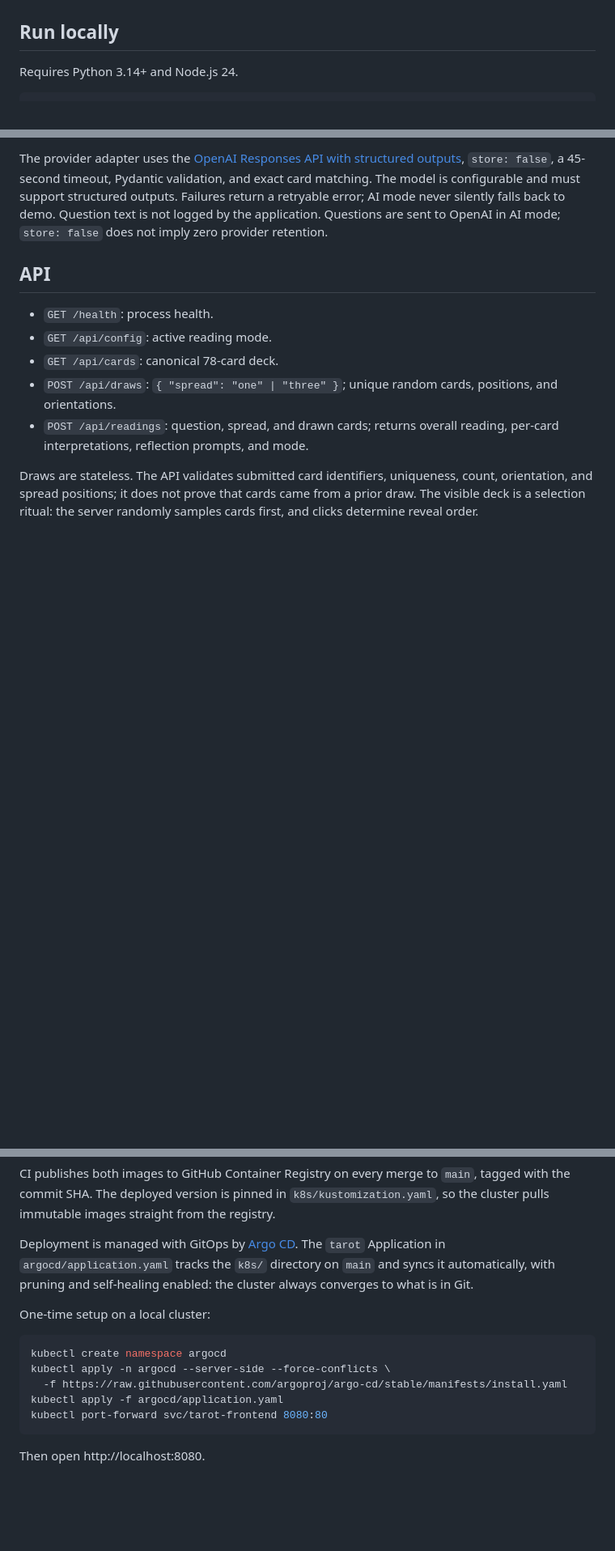
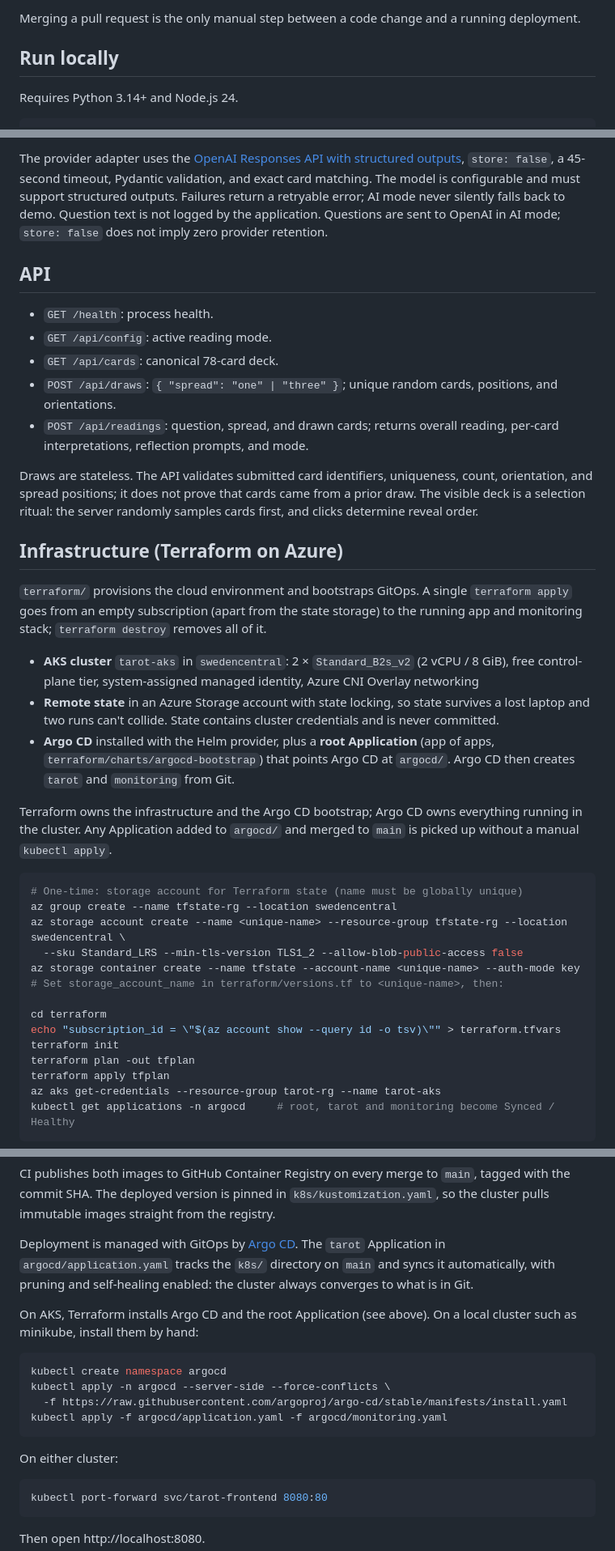
Before and after one commit to omoideinmyhead/devops-platform-demo, a Markdown page: README.md, 3 parts joined by grey strips. Shown at 81% size. Drawn GitHub-style; blank space fills up the shorter version.

````diff
--- a/README.md
+++ b/README.md
@@ -4,3 +39,4 @@ A React + TypeScript tarot experience backed by FastAPI. Ask a question, choose
+Merging a pull request is the only manual step between a code change and a running deployment.
 
 ## Run locally
 
@@ -56,3 +92,30 @@ The provider adapter uses the [OpenAI Responses API with structured outputs](htt
 
 Draws are stateless. The API validates submitted card identifiers, uniqueness, count, orientation, and spread positions; it does not prove that cards came from a prior draw. The visible deck is a selection ritual: the server randomly samples cards first, and clicks determine reveal order.
 
+## Infrastructure (Terraform on Azure)
+
+`terraform/` provisions the cloud environment and bootstraps GitOps. A single `terraform apply` goes from an empty subscription (apart from the state storage) to the running app and monitoring stack; `terraform destroy` removes all of it.
+
+- **AKS cluster** `tarot-aks` in `swedencentral`: 2 × `Standard_B2s_v2` (2 vCPU / 8 GiB), free control-plane tier, system-assigned managed identity, Azure CNI Overlay networking
+- **Remote state** in an Azure Storage account with state locking, so state survives a lost laptop and two runs can't collide. State contains cluster credentials and is never committed.
+- **Argo CD** installed with the Helm provider, plus a **root Application** (app of apps, `terraform/charts/argocd-bootstrap`) that points Argo CD at `argocd/`. Argo CD then creates `tarot` and `monitoring` from Git.
+
+Terraform owns the infrastructure and the Argo CD bootstrap; Argo CD owns everything running in the cluster. Any Application added to `argocd/` and merged to `main` is picked up without a manual `kubectl apply`.
+
+```bash
+# One-time: storage account for Terraform state (name must be globally unique)
+az group create --name tfstate-rg --location swedencentral
+az storage account create --name <unique-name> --resource-group tfstate-rg --location swedencentral \
+  --sku Standard_LRS --min-tls-version TLS1_2 --allow-blob-public-access false
+az storage container create --name tfstate --account-name <unique-name> --auth-mode key
+# Set storage_account_name in terraform/versions.tf to <unique-name>, then:
+
+cd terraform
+echo "subscription_id = \"$(az account show --query id -o tsv)\"" > terraform.tfvars
+terraform init
+terraform plan -out tfplan
+terraform apply tfplan
+az aks get-credentials --resource-group tarot-rg --name tarot-aks
+kubectl get applications -n argocd     # root, tarot and monitoring become Synced / Healthy
+```
+
@@ -64,13 +142,18 @@ CI publishes both images to GitHub Container Registry on every merge to `main`,
 
 Deployment is managed with GitOps by [Argo CD](https://argo-cd.readthedocs.io/). The `tarot` Application in `argocd/application.yaml` tracks the `k8s/` directory on `main` and syncs it automatically, with pruning and self-healing enabled: the cluster always converges to what is in Git.
 
-One-time setup on a local cluster:
+On AKS, Terraform installs Argo CD and the root Application (see above). On a local cluster such as minikube, install them by hand:
 
 ```bash
 kubectl create namespace argocd
 kubectl apply -n argocd --server-side --force-conflicts \
   -f https://raw.githubusercontent.com/argoproj/argo-cd/stable/manifests/install.yaml
-kubectl apply -f argocd/application.yaml
+kubectl apply -f argocd/application.yaml -f argocd/monitoring.yaml
+```
+
+On either cluster:
+
+```bash
 kubectl port-forward svc/tarot-frontend 8080:80
 ```
 
````
Also changed, not shown: other parts of README.md (+52 -3 lines), docs/images/argocd-app-of-apps.png (added), docs/images/argocd-tarot-resources.png (added).
